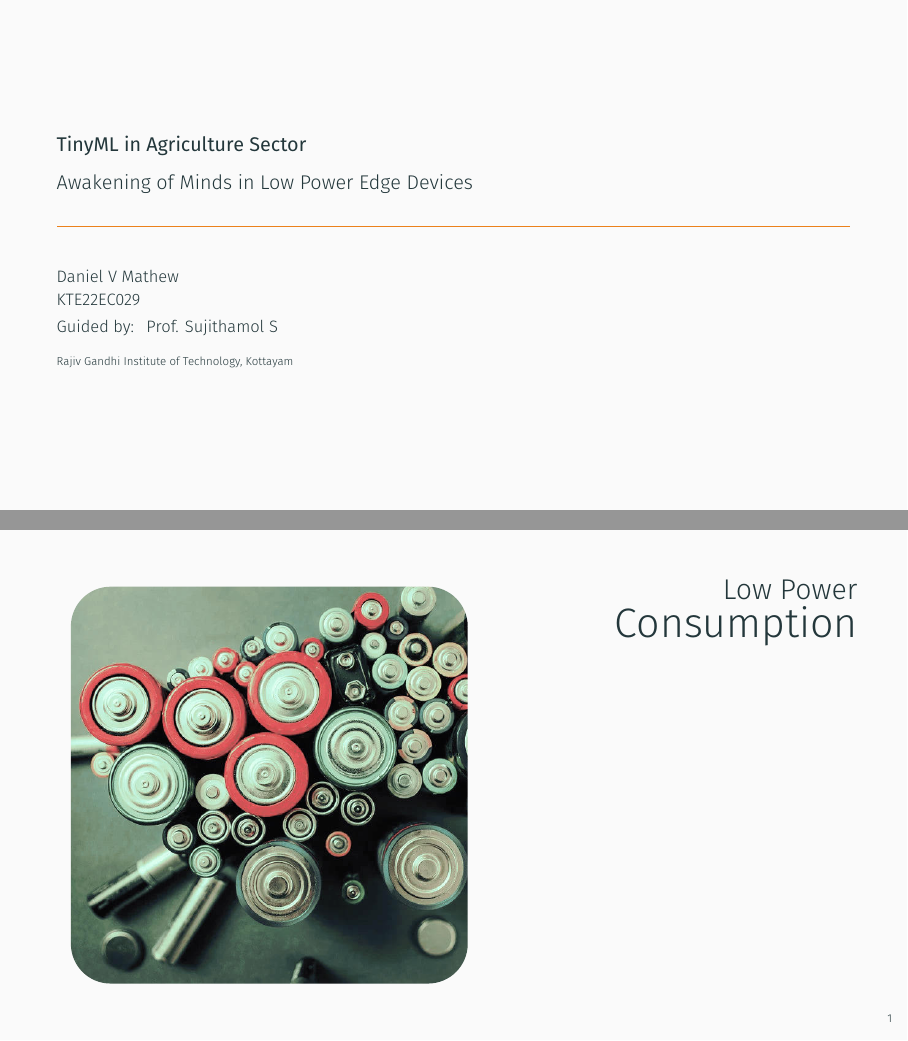
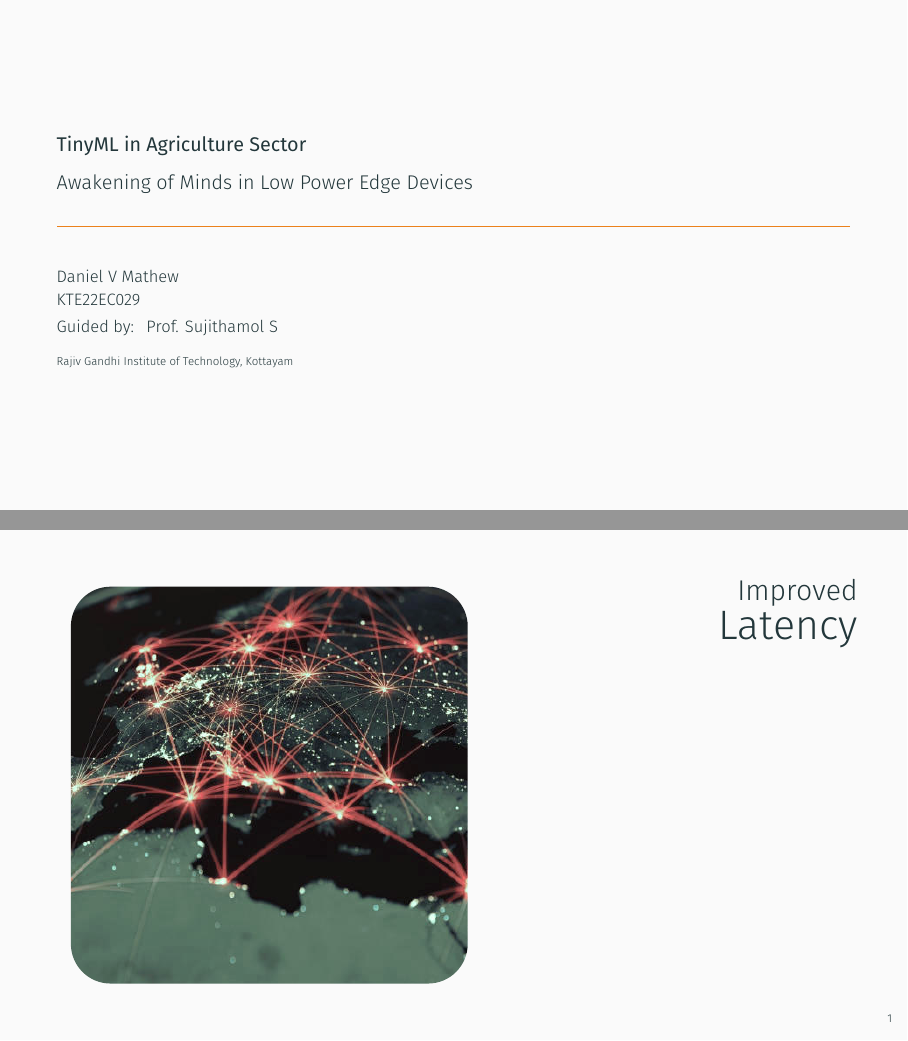
Before and after one commit to thepenguinn/seminar, a LaTeX poster (present/present.tex): pages 1 and 2 of 2, joined at a grey line. Compiled offline with XeLaTeX.

Commit message:
Added pic for improved latency

```diff
--- a/present/present.tex
+++ b/present/present.tex
@@ -1289,7 +1323,7 @@
             overlay,
         ]
 
-        \tikzframetitleright{Low Power} {Consumption}
+        \tikzframetitleright{Improved} {Latency}
 
         \def\picSide{7cm}
 
@@ -1305,9 +1339,9 @@
         ;
         \draw
         (center)
-        ++(1.25, 0)
+        ++(-1.5, 0)
         node [anchor = center, inner sep = 0pt] {
-            \includegraphics[height = 0.8\paperheight]{pics/battery.png}
+            \includegraphics[height = 0.8\paperheight]{pics/latency.png}
         }
         ;
 
```
Also changed, not shown: present/pics/latency.png (added), present/present.tex (36 more changed lines).
